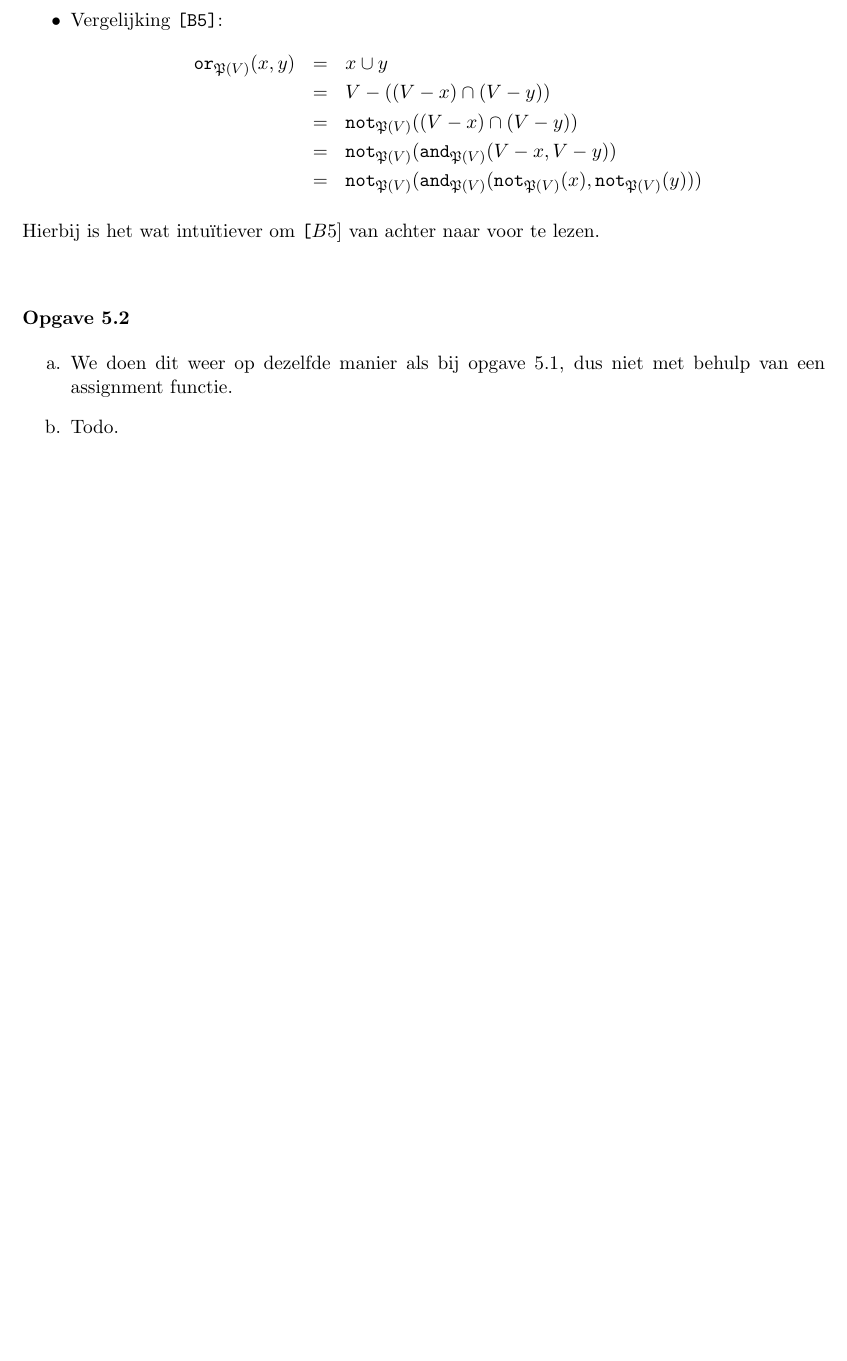
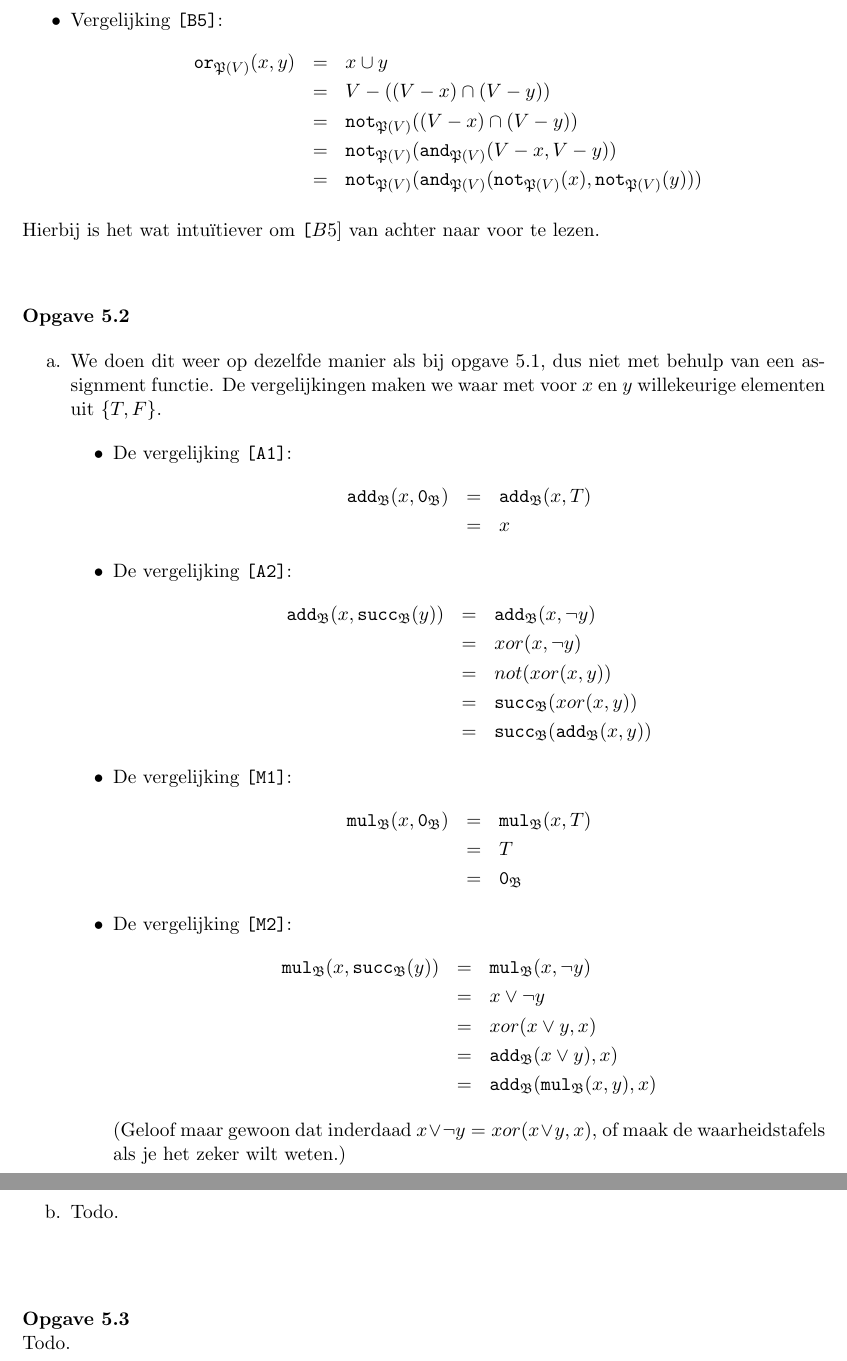
Before and after one commit to martijnvermaat/documents, a LaTeX document (vu/iti/equationele-logica/opgaven-5.tex): part of page 2 of 2 before the commit and two parts of pages 2 and 3 of 3 after it, the two joined at a grey line, cut so that both start at the same text, the shorter picture padded with empty space. Compiled offline with pdfLaTeX.

Commit message:
Opgave 5.2a gemaakt.

```diff
--- a/vu/iti/equationele-logica/opgaven-5.tex
+++ b/vu/iti/equationele-logica/opgaven-5.tex
@@ -103,14 +103,56 @@ Hierbij is het wat intu\"itiever om $\texttt[B5]$ van achter naar voor te lezen.
 
 \item % laat zien dat B een model is voor Naturals
 We doen dit weer op dezelfde manier als bij opgave 5.1, dus niet met behulp
-van een assignment functie.
+van een assignment functie. De vergelijkingen maken we waar met voor $x$ en
+$y$ willekeurige elementen uit $\{T,F\}$.
 
+\begin{itemize}
 
+\item{De vergelijking $\texttt{[A1]}$:}
+\begin{eqnarray*}
+\texttt{add}_{\mathfrak{B}}(x, \texttt{0}_{\mathfrak{B}}) & = & \texttt{add}_{\mathfrak{B}}(x, T) \\
+                                                          & = & x
+\end{eqnarray*}
+
+\item{De vergelijking $\texttt{[A2]}$:}
+\begin{eqnarray*}
+\texttt{add}_{\mathfrak{B}}(x, \texttt{succ}_{\mathfrak{B}}(y)) & = & \texttt{add}_{\mathfrak{B}}(x, \neg y) \\
+                                                                & = & xor(x, \neg y) \\
+                                                                & = & not(xor(x,y)) \\
+                                                                & = & \texttt{succ}_{\mathfrak{B}}(xor(x,y)) \\
+                                                                & = & \texttt{succ}_{\mathfrak{B}}(\texttt{add}_{\mathfrak{B}}(x, y))
+\end{eqnarray*}
+
+\item{De vergelijking $\texttt{[M1]}$:}
+\begin{eqnarray*}
+\texttt{mul}_{\mathfrak{B}}(x, \texttt{0}_{\mathfrak{B}}) & = & \texttt{mul}_{\mathfrak{B}}(x, T) \\
+                                                          & = & T \\
+                                                          & = & \texttt{0}_{\mathfrak{B}}
+\end{eqnarray*}
+
+\item{De vergelijking $\texttt{[M2]}$:}
+\begin{eqnarray*}
+\texttt{mul}_{\mathfrak{B}}(x, \texttt{succ}_{\mathfrak{B}}(y)) & = & \texttt{mul}_{\mathfrak{B}}(x, \neg y) \\
+                                                                & = & x \vee \neg y \\
+                                                                & = & xor(x \vee y, x) \\
+                                                                & = & \texttt{add}_{\mathfrak{B}}(x \vee y),x) \\
+                                                                & = & \texttt{add}_{\mathfrak{B}}(\texttt{mul}_{\mathfrak{B}}(x, y),x)
+\end{eqnarray*}
+
+(Geloof maar gewoon dat inderdaad $x \vee \neg y = xor(x \vee y, x)$, of maak
+de waarheidstafels als je het zeker wilt weten.)
+
+\end{itemize}
 
 \item % Is B een homomorf beeld van N?
-Todo.
+Todo.\\[2em]
 
 \end{enumerate}
 
 
+{\bf Opgave 5.3}
+
+Todo.
+
+
 \end{document}
```
